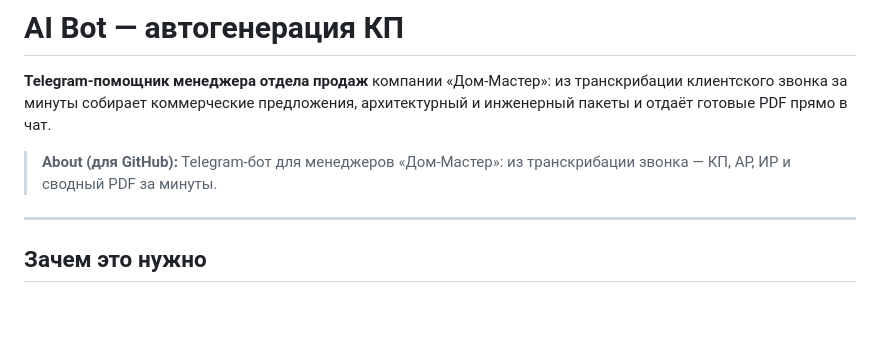
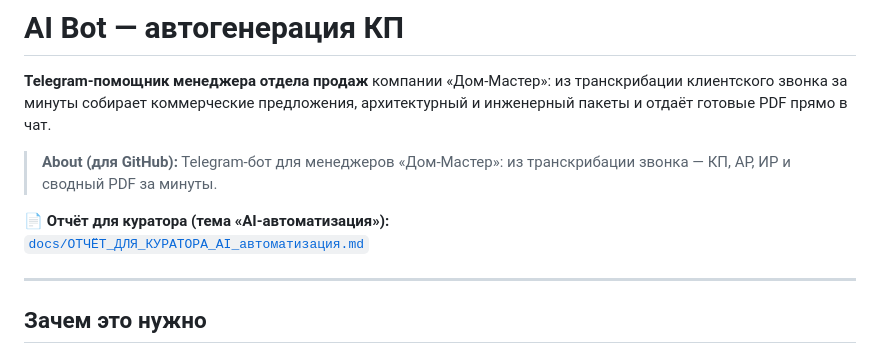
Before and after one commit to PavelKoff2025/AI_Bot_avto_KP, a Markdown page: README.md, the part around the change. Rendered like a GitHub page; blank space fills up the shorter version.

Commit message:
docs: подробный отчёт для куратора по теме «AI-автоматизация».
Описаны этапы работы, архитектура, чеклист ДЗ, демо-материалы и roadmap.

Co-authored-by: Cursor <cursoragent@cursor.com>

```diff
--- a/README.md
+++ b/README.md
@@ -3,6 +3,9 @@
 **Telegram-помощник менеджера отдела продаж** компании «Дом-Мастер»: из транскрибации клиентского звонка за минуты собирает коммерческие предложения, архитектурный и инженерный пакеты и отдаёт готовые PDF прямо в чат.
 
 > **About (для GitHub):** Telegram-бот для менеджеров «Дом-Мастер»: из транскрибации звонка — КП, АР, ИР и сводный PDF за минуты.
+
+📄 **Отчёт для куратора (тема «AI-автоматизация»):**
+[`docs/ОТЧЁТ_ДЛЯ_КУРАТОРА_AI_автоматизация.md`](docs/ОТЧЁТ_ДЛЯ_КУРАТОРА_AI_автоматизация.md)
 
 ---
 
```
Also changed, not shown: docs/ОТЧЁТ_ДЛЯ_КУРАТОРА_AI_автоматизация.md (added, +230 -0 lines).
